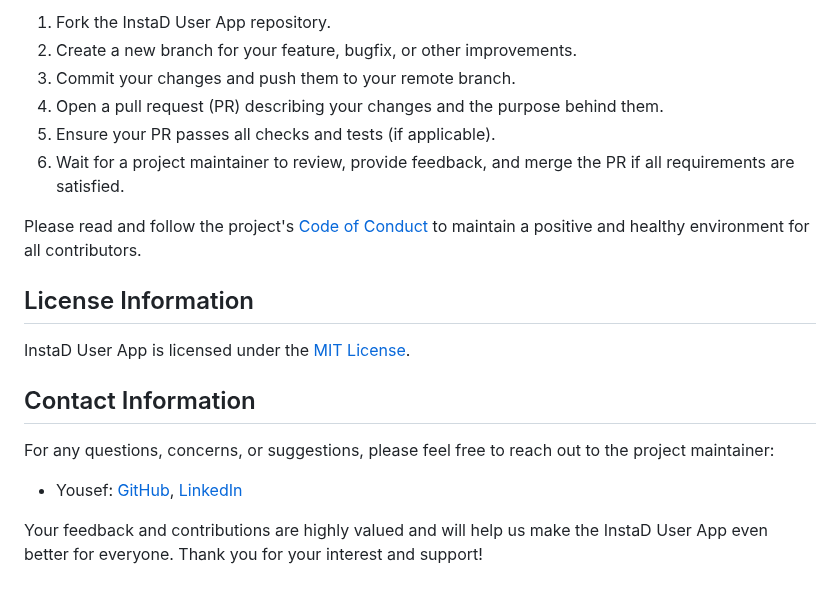
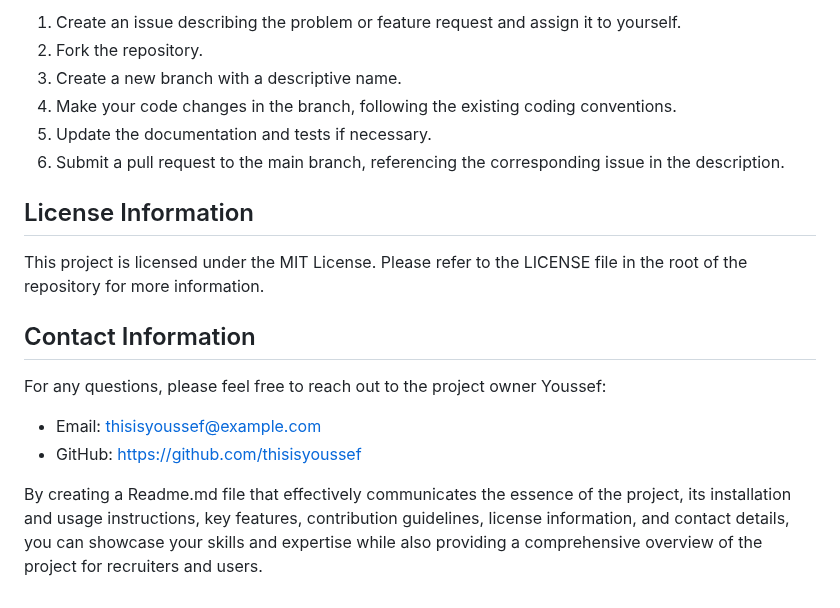
Before and after one commit to thisisyoussef/instad_user, a Markdown page: README.md, the part around one of its changes. Drawn GitHub-style.

```diff
--- a/README.md
+++ b/README.md
@@ -57,21 +49,20 @@ Contributions to the InstaD User App project are welcomed and appreciated. If yo
 
-1. Fork the InstaD User App repository.
-2. Create a new branch for your feature, bugfix, or other improvements.
-3. Commit your changes and push them to your remote branch.
-4. Open a pull request (PR) describing your changes and the purpose behind them.
-5. Ensure your PR passes all checks and tests (if applicable).
-6. Wait for a project maintainer to review, provide feedback, and merge the PR if all requirements are satisfied.
-
-Please read and follow the project's [Code of Conduct](CODE_OF_CONDUCT.md) to maintain a positive and healthy environment for all contributors.
+1. Create an issue describing the problem or feature request and assign it to yourself.
+2. Fork the repository.
+3. Create a new branch with a descriptive name.
+4. Make your code changes in the branch, following the existing coding conventions.
+5. Update the documentation and tests if necessary.
+6. Submit a pull request to the main branch, referencing the corresponding issue in the description.
 
 ## License Information
 
-InstaD User App is licensed under the [MIT License](LICENSE).
+This project is licensed under the MIT License. Please refer to the LICENSE file in the root of the repository for more information.
 
 ## Contact Information
 
-For any questions, concerns, or suggestions, please feel free to reach out to the project maintainer:
+For any questions, please feel free to reach out to the project owner Youssef:
 
-- Yousef: [GitHub](https://github.com/thisisyoussef), [LinkedIn](https://www.linkedin.com/in/youssef-examplelink)
+* Email: thisisyoussef@example.com
+* GitHub: https://github.com/thisisyoussef
 
-Your feedback and contributions are highly valued and will help us make the InstaD User App even better for everyone. Thank you for your interest and support!
+By creating a Readme.md file that effectively communicates the essence of the project, its installation and usage instructions, key features, contribution guidelines, license information, and contact details, you can showcase your skills and expertise while also providing a comprehensive overview of the project for recruiters and users.
```
Also changed, not shown: other parts of README.md (+31 -39 lines).
